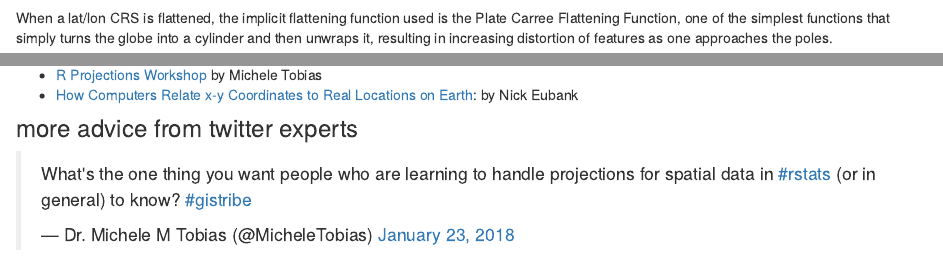
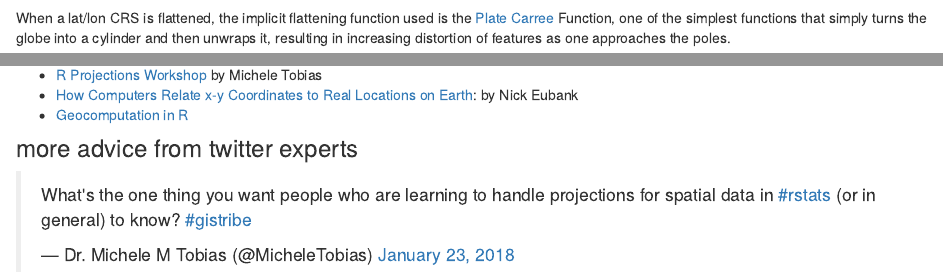
Before and after one commit to annakrystalli/intro-r-gis, an R Markdown document (analysis/gis.Rmd): the page in a window 1100 px wide, from 2810 px down, and a second part further down, joined at a grey line. Rendered offline with R 4.5, knitr and Pandoc, with nearby package versions.

Commit message:
workflowr::wflow_publish("analysis/gis.Rmd")

```diff
--- a/analysis/gis.Rmd
+++ b/analysis/gis.Rmd
@@ -146,7 +146,7 @@ Latitude lines are concentric circles that become smaller near the poles. They f
 
 ![](https://www.ibm.com/support/knowledgecenter/SSEPEK_11.0.0/spatl/src/art/0sbp5003.gif)
 
-When a lat/lon CRS is flattened, the implicit flattening function used is the  Plate Carree Flattening Function, one of the simplest functions that simply turns the globe into a cylinder and then unwraps it, resulting in increasing distortion of features as one approaches the poles.
+When a lat/lon CRS is flattened, the implicit flattening function used is the  [Plate Carree](Equirectangular projection) Function, one of the simplest functions that simply turns the globe into a cylinder and then unwraps it, resulting in increasing distortion of features as one approaches the poles.
 
 #### Q: Why do the three projected maps differ from each other?
 
@@ -224,6 +224,7 @@ The location of BNG’s origin, in the sea beyond South West Peninsular, ensures
 
 - [R Projections Workshop](https://github.com/MicheleTobias/R-Projections-Workshop) by Michele Tobias
 - [How Computers Relate x-y Coordinates to Real Locations on Earth](http://www.nickeubank.com/wp-content/uploads/2018/02/CoordinateSystems_And_Projections.pdf): by Nick Eubank
+- [Geocomputation in R](https://geocompr.robinlovelace.net/spatial-class.html#vector-data)
 
 ### more advice from twitter experts
 
```
